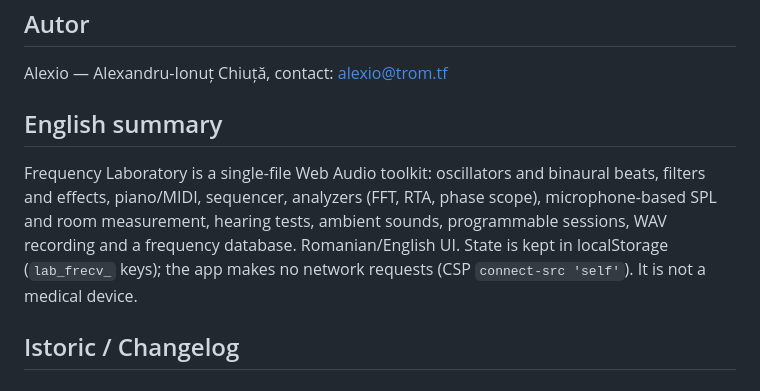
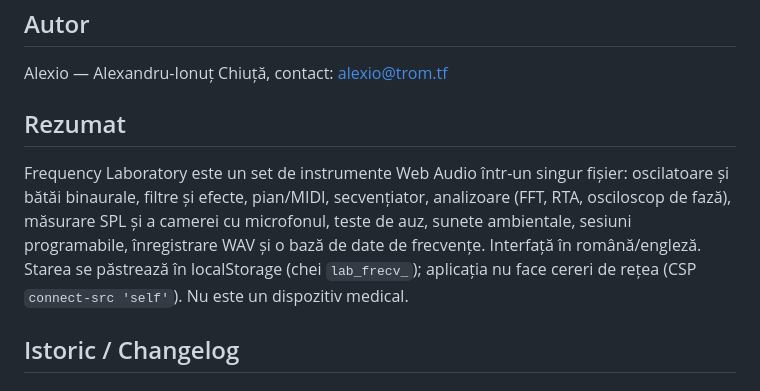
Before and after one commit to chiuta/FrequencyLaboratory, a Markdown page: README.ro.md, the part around the change. Drawn GitHub-style.

```diff
--- a/README.ro.md
+++ b/README.ro.md
@@ -70,9 +70,9 @@ MIT — vezi fișierul LICENSE
 
 Alexio — Alexandru-Ionuț Chiuță, contact: alexio@trom.tf
 
-## English summary
+## Rezumat
 
-Frequency Laboratory is a single-file Web Audio toolkit: oscillators and binaural beats, filters and effects, piano/MIDI, sequencer, analyzers (FFT, RTA, phase scope), microphone-based SPL and room measurement, hearing tests, ambient sounds, programmable sessions, WAV recording and a frequency database. Romanian/English UI. State is kept in localStorage (`lab_frecv_` keys); the app makes no network requests (CSP `connect-src 'self'`). It is not a medical device.
+Frequency Laboratory este un set de instrumente Web Audio într-un singur fișier: oscilatoare și bătăi binaurale, filtre și efecte, pian/MIDI, secvențiator, analizoare (FFT, RTA, osciloscop de fază), măsurare SPL și a camerei cu microfonul, teste de auz, sunete ambientale, sesiuni programabile, înregistrare WAV și o bază de date de frecvențe. Interfață în română/engleză. Starea se păstrează în localStorage (chei `lab_frecv_`); aplicația nu face cereri de rețea (CSP `connect-src 'self'`). Nu este un dispozitiv medical.
 
 ## Istoric / Changelog
 
```
